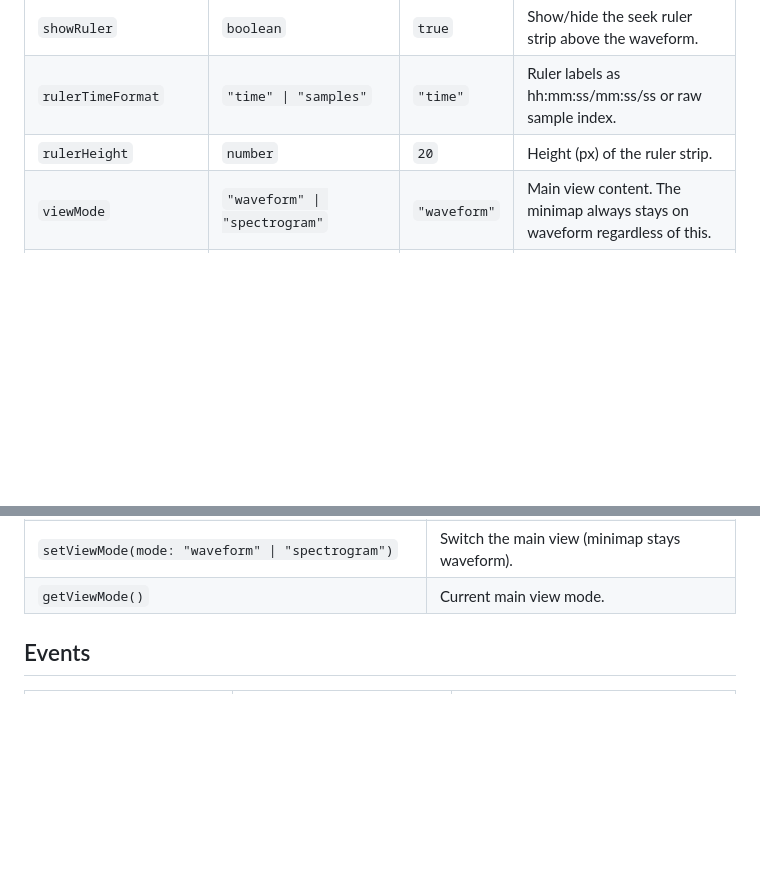
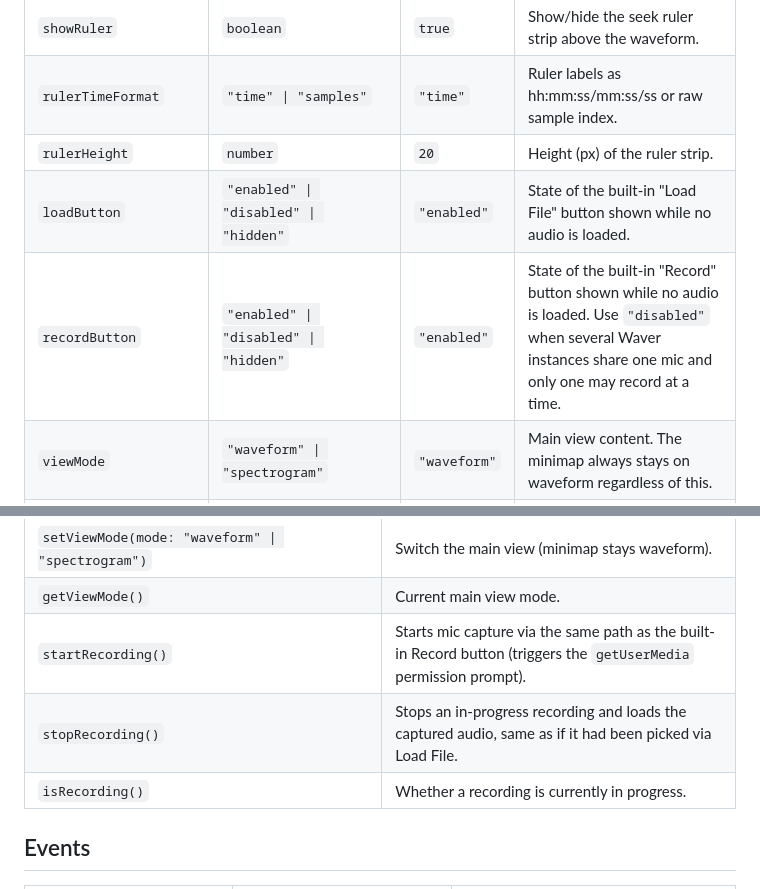
Before and after one commit to mpragliola/waver, a Markdown page: README.md, 2 parts joined by grey strips. Rendered like a GitHub page; blank space fills up the shorter version.

```diff
--- a/README.md
+++ b/README.md
@@ -130,6 +130,8 @@ defaults.
 | `showRuler` | `boolean` | `true` | Show/hide the seek ruler strip above the waveform. |
 | `rulerTimeFormat` | `"time" \| "samples"` | `"time"` | Ruler labels as hh:mm:ss/mm:ss/ss or raw sample index. |
 | `rulerHeight` | `number` | `20` | Height (px) of the ruler strip. |
+| `loadButton` | `"enabled" \| "disabled" \| "hidden"` | `"enabled"` | State of the built-in "Load File" button shown while no audio is loaded. |
+| `recordButton` | `"enabled" \| "disabled" \| "hidden"` | `"enabled"` | State of the built-in "Record" button shown while no audio is loaded. Use `"disabled"` when several Waver instances share one mic and only one may record at a time. |
 | `viewMode` | `"waveform" \| "spectrogram"` | `"waveform"` | Main view content. The minimap always stays on waveform regardless of this. |
 | `spectrogramFftSize` | `number` | `2048` | STFT window size in samples (power of two). Larger = finer frequency resolution, coarser time resolution. |
 | `spectrogramHop` | `number` | `512` | STFT hop size in samples. Smaller = finer time resolution, more compute. |
@@ -183,6 +198,9 @@ Built-in themes: `lightTheme`, `darkTheme` (exported from `waver`). Helpers: `re
 | `getSelection()` / `getCursorPosition()` / `getZoom()` / `getSampleRate()` | Getters. |
 | `setViewMode(mode: "waveform" \| "spectrogram")` | Switch the main view (minimap stays waveform). |
 | `getViewMode()` | Current main view mode. |
+| `startRecording()` | Starts mic capture via the same path as the built-in Record button (triggers the `getUserMedia` permission prompt). |
+| `stopRecording()` | Stops an in-progress recording and loads the captured audio, same as if it had been picked via Load File. |
+| `isRecording()` | Whether a recording is currently in progress. |
 
 ## Events
 
```
Also changed, not shown: other parts of README.md (+22 -4 lines).
